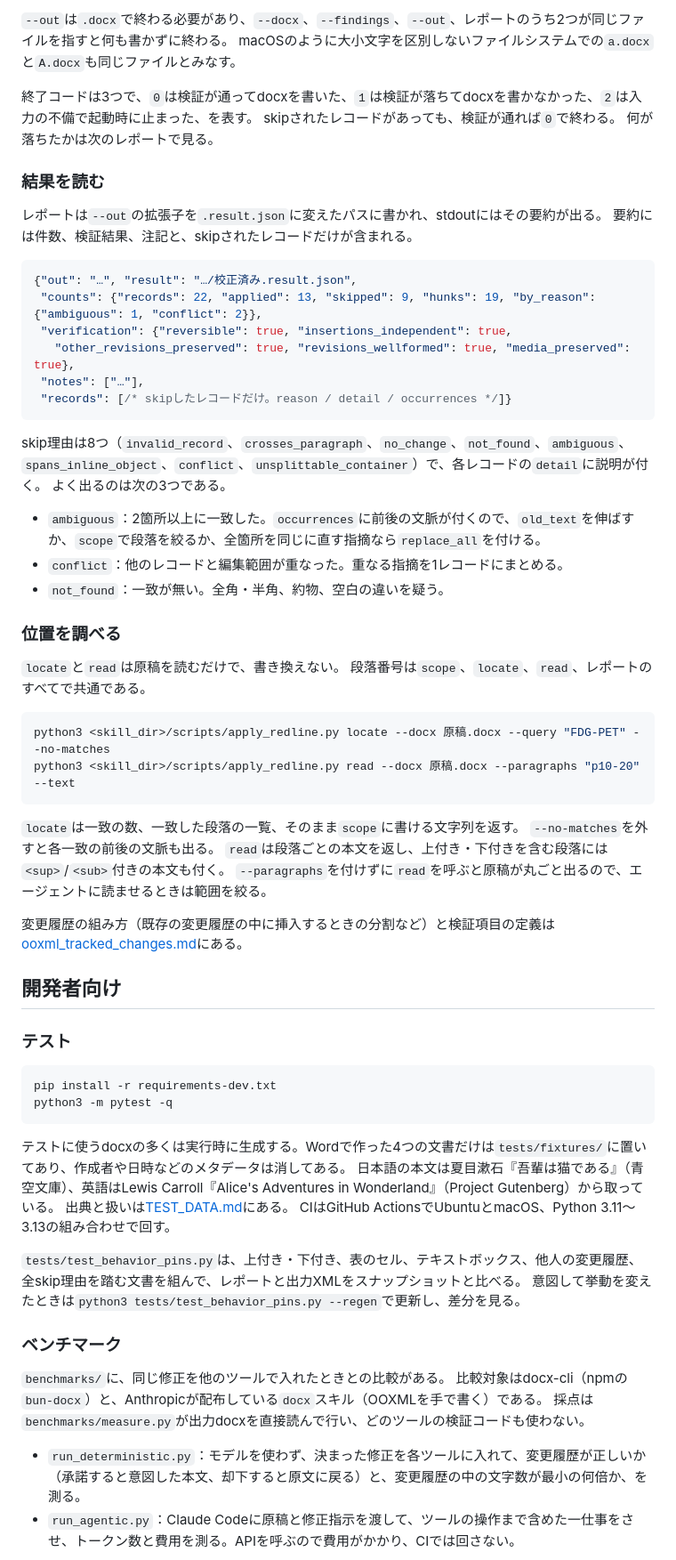
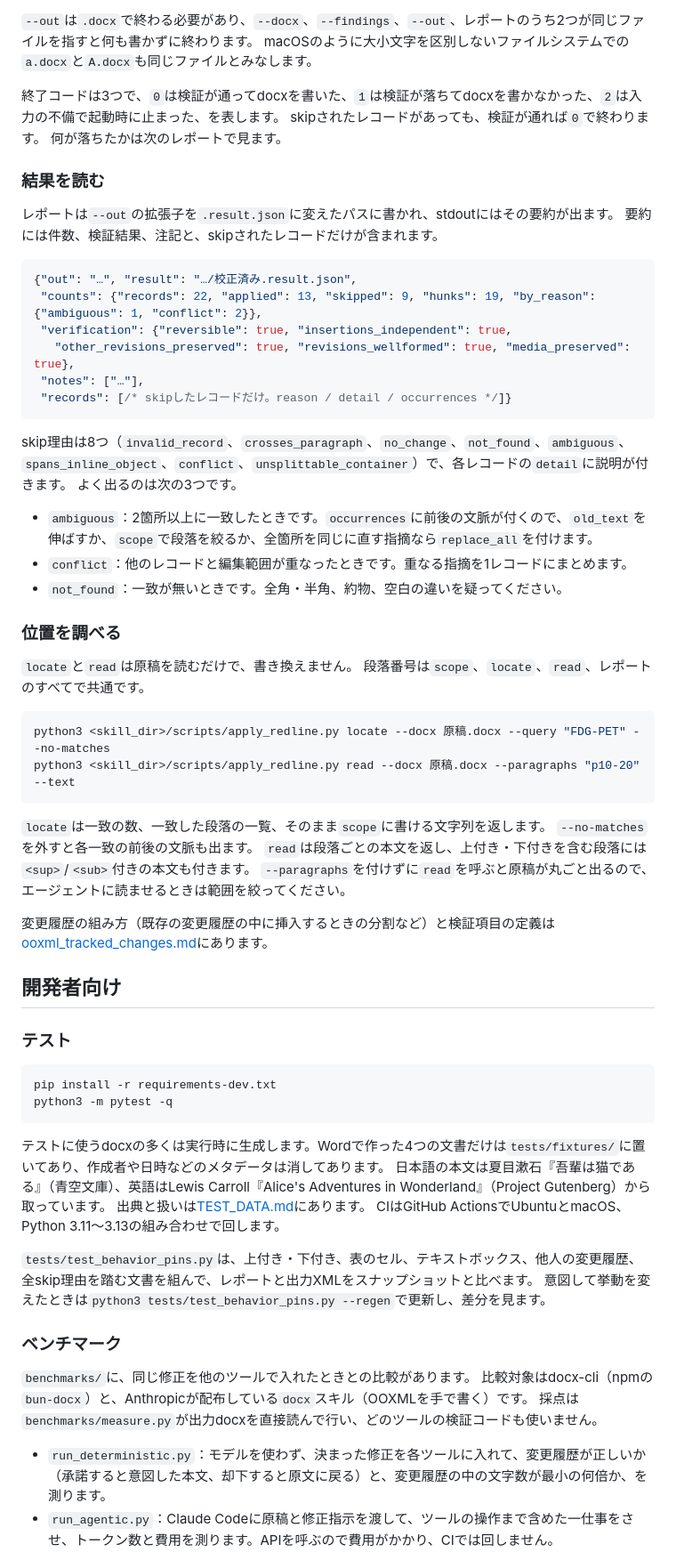
Before and after one commit to akchan/docx-redline-ja, a Markdown page: README.md, the part around one of its changes. Shown at 89% size. GitHub-like rendering.

````diff
--- a/README.md
+++ b/README.md
@@ -102,15 +146,15 @@ python3 <skill_dir>/scripts/apply_redline.py \
 
-`--out`は`.docx`で終わる必要があり、`--docx`、`--findings`、`--out`、レポートのうち2つが同じファイルを指すと何も書かずに終わる。
-macOSのように大小文字を区別しないファイルシステムでの`a.docx`と`A.docx`も同じファイルとみなす。
+`--out`は`.docx`で終わる必要があり、`--docx`、`--findings`、`--out`、レポートのうち2つが同じファイルを指すと何も書かずに終わります。
+macOSのように大小文字を区別しないファイルシステムでの`a.docx`と`A.docx`も同じファイルとみなします。
 
-終了コードは3つで、`0`は検証が通ってdocxを書いた、`1`は検証が落ちてdocxを書かなかった、`2`は入力の不備で起動時に止まった、を表す。
-skipされたレコードがあっても、検証が通れば`0`で終わる。
-何が落ちたかは次のレポートで見る。
+終了コードは3つで、`0`は検証が通ってdocxを書いた、`1`は検証が落ちてdocxを書かなかった、`2`は入力の不備で起動時に止まった、を表します。
+skipされたレコードがあっても、検証が通れば`0`で終わります。
+何が落ちたかは次のレポートで見ます。
 
 ### 結果を読む
 
-レポートは`--out`の拡張子を`.result.json`に変えたパスに書かれ、stdoutにはその要約が出る。
-要約には件数、検証結果、注記と、skipされたレコードだけが含まれる。
+レポートは`--out`の拡張子を`.result.json`に変えたパスに書かれ、stdoutにはその要約が出ます。
+要約には件数、検証結果、注記と、skipされたレコードだけが含まれます。
 
 ```jsonc
 {"out": "…", "result": "…/校正済み.result.json",
@@ -121,29 +165,29 @@ skipされたレコードがあっても、検証が通れば`0`で終わる。
  "records": [/* skipしたレコードだけ。reason / detail / occurrences */]}
 ```
 
-skip理由は8つ（`invalid_record`、`crosses_paragraph`、`no_change`、`not_found`、`ambiguous`、`spans_inline_object`、`conflict`、`unsplittable_container`）で、各レコードの`detail`に説明が付く。
-よく出るのは次の3つである。
+skip理由は8つ（`invalid_record`、`crosses_paragraph`、`no_change`、`not_found`、`ambiguous`、`spans_inline_object`、`conflict`、`unsplittable_container`）で、各レコードの`detail`に説明が付きます。
+よく出るのは次の3つです。
 
-- `ambiguous`：2箇所以上に一致した。`occurrences`に前後の文脈が付くので、`old_text`を伸ばすか、`scope`で段落を絞るか、全箇所を同じに直す指摘なら`replace_all`を付ける。
-- `conflict`：他のレコードと編集範囲が重なった。重なる指摘を1レコードにまとめる。
-- `not_found`：一致が無い。全角・半角、約物、空白の違いを疑う。
+- `ambiguous`：2箇所以上に一致したときです。`occurrences`に前後の文脈が付くので、`old_text`を伸ばすか、`scope`で段落を絞るか、全箇所を同じに直す指摘なら`replace_all`を付けます。
+- `conflict`：他のレコードと編集範囲が重なったときです。重なる指摘を1レコードにまとめます。
+- `not_found`：一致が無いときです。全角・半角、約物、空白の違いを疑ってください。
 
 ### 位置を調べる
 
-`locate`と`read`は原稿を読むだけで、書き換えない。
-段落番号は`scope`、`locate`、`read`、レポートのすべてで共通である。
+`locate`と`read`は原稿を読むだけで、書き換えません。
+段落番号は`scope`、`locate`、`read`、レポートのすべてで共通です。
 
 ```bash
 python3 <skill_dir>/scripts/apply_redline.py locate --docx 原稿.docx --query "FDG-PET" --no-matches
 python3 <skill_dir>/scripts/apply_redline.py read --docx 原稿.docx --paragraphs "p10-20" --text
 ```
 
-`locate`は一致の数、一致した段落の一覧、そのまま`scope`に書ける文字列を返す。
-`--no-matches`を外すと各一致の前後の文脈も出る。
-`read`は段落ごとの本文を返し、上付き・下付きを含む段落には`<sup>`/`<sub>`付きの本文も付く。
-`--paragraphs`を付けずに`read`を呼ぶと原稿が丸ごと出るので、エージェントに読ませるときは範囲を絞る。
+`locate`は一致の数、一致した段落の一覧、そのまま`scope`に書ける文字列を返します。
+`--no-matches`を外すと各一致の前後の文脈も出ます。
+`read`は段落ごとの本文を返し、上付き・下付きを含む段落には`<sup>`/`<sub>`付きの本文も付きます。
+`--paragraphs`を付けずに`read`を呼ぶと原稿が丸ごと出るので、エージェントに読ませるときは範囲を絞ってください。
 
-変更履歴の組み方（既存の変更履歴の中に挿入するときの分割など）と検証項目の定義は[ooxml_tracked_changes.md](plugins/docx-redline-ja/skills/docx-redline-ja/references/ooxml_tracked_changes.md)にある。
+変更履歴の組み方（既存の変更履歴の中に挿入するときの分割など）と検証項目の定義は[ooxml_tracked_changes.md](plugins/docx-redline-ja/skills/docx-redline-ja/references/ooxml_tracked_changes.md)にあります。
 
 ## 開発者向け
 
@@ -154,20 +198,20 @@ pip install -r requirements-dev.txt
 python3 -m pytest -q
 ```
 
-テストに使うdocxの多くは実行時に生成する。Wordで作った4つの文書だけは`tests/fixtures/`に置いてあり、作成者や日時などのメタデータは消してある。
-日本語の本文は夏目漱石『吾輩は猫である』（青空文庫）、英語はLewis Carroll『Alice's Adventures in Wonderland』（Project Gutenberg）から取っている。
-出典と扱いは[TEST_DATA.md](TEST_DATA.md)にある。
-CIはGitHub ActionsでUbuntuとmacOS、Python 3.11〜3.13の組み合わせで回す。
+テストに使うdocxの多くは実行時に生成します。Wordで作った4つの文書だけは`tests/fixtures/`に置いてあり、作成者や日時などのメタデータは消してあります。
+日本語の本文は夏目漱石『吾輩は猫である』（青空文庫）、英語はLewis Carroll『Alice's Adventures in Wonderland』（Project Gutenberg）から取っています。
+出典と扱いは[TEST_DATA.md](TEST_DATA.md)にあります。
+CIはGitHub ActionsでUbuntuとmacOS、Python 3.11〜3.13の組み合わせで回します。
 
-`tests/test_behavior_pins.py`は、上付き・下付き、表のセル、テキストボックス、他人の変更履歴、全skip理由を踏む文書を組んで、レポートと出力XMLをスナップショットと比べる。
-意図して挙動を変えたときは`python3 tests/test_behavior_pins.py --regen`で更新し、差分を見る。
+`tests/test_behavior_pins.py`は、上付き・下付き、表のセル、テキストボックス、他人の変更履歴、全skip理由を踏む文書を組んで、レポートと出力XMLをスナップショットと比べます。
+意図して挙動を変えたときは`python3 tests/test_behavior_pins.py --regen`で更新し、差分を見ます。
 
 ### ベンチマーク
 
-`benchmarks/`に、同じ修正を他のツールで入れたときとの比較がある。
-比較対象はdocx-cli（npmの`bun-docx`）と、Anthropicが配布している`docx`スキル（OOXMLを手で書く）である。
-採点は`benchmarks/measure.py`が出力docxを直接読んで行い、どのツールの検証コードも使わない。
+`benchmarks/`に、同じ修正を他のツールで入れたときとの比較があります。
+比較対象はdocx-cli（npmの`bun-docx`）と、Anthropicが配布している`docx`スキル（OOXMLを手で書く）です。
+採点は`benchmarks/measure.py`が出力docxを直接読んで行い、どのツールの検証コードも使いません。
 
-- `run_deterministic.py`：モデルを使わず、決まった修正を各ツールに入れて、変更履歴が正しいか（承諾すると意図した本文、却下すると原文に戻る）と、変更履歴の中の文字数が最小の何倍か、を測る。
-- `run_agentic.py`：Claude Codeに原稿と修正指示を渡して、ツールの操作まで含めた一仕事をさせ、トークン数と費用を測る。APIを呼ぶので費用がかかり、CIでは回さない。
+- `run_deterministic.py`：モデルを使わず、決まった修正を各ツールに入れて、変更履歴が正しいか（承諾すると意図した本文、却下すると原文に戻る）と、変更履歴の中の文字数が最小の何倍か、を測ります。
+- `run_agentic.py`：Claude Codeに原稿と修正指示を渡して、ツールの操作まで含めた一仕事をさせ、トークン数と費用を測ります。APIを呼ぶので費用がかかり、CIでは回しません。
 
````
Also changed, not shown: other parts of README.md (+99 -49 lines), README_en.md (+39 -6 lines), docs/example-en-dark.png (added), docs/example-en-light.png (added), docs/example-ja-dark.png (added), docs/example-ja-light.png (added), 1 other file.
